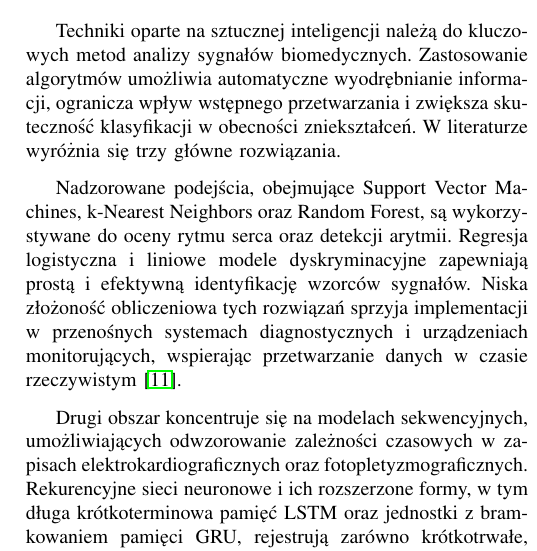
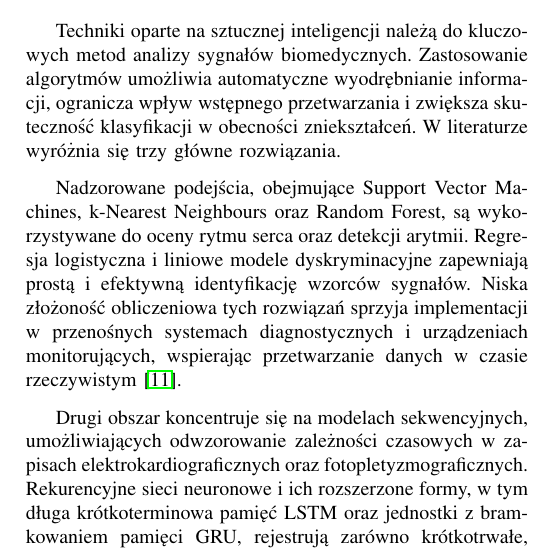
Before and after one commit to JanBancerewicz/research-project, a LaTeX paper (Publikacja/publikacja.tex): part of one column of page 2 of 10, cut so that both start at the same text. Compiled offline with pdfLaTeX.

Commit message:
Fix a typo

```diff
--- a/Publikacja/publikacja.tex
+++ b/Publikacja/publikacja.tex
@@ -71,7 +71,7 @@ W zaawansowanych zastosowaniach biomedycznych wykorzystuje się algorytmy oparte
 \subsection{Uczenie maszynowe}
 Techniki oparte na sztucznej inteligencji należą do kluczowych metod analizy sygnałów biomedycznych. Zastosowanie algorytmów umożliwia automatyczne wyodrębnianie informacji, ogranicza wpływ wstępnego przetwarzania i zwiększa skuteczność klasyfikacji w obecności zniekształceń. W literaturze wyróżnia się trzy główne rozwiązania.
 
-Nadzorowane podejścia, obejmujące Support Vector Machines, k-Nearest Neighbors oraz Random Forest, są wykorzystywane do oceny rytmu serca oraz detekcji arytmii. Regresja logistyczna i liniowe modele dyskryminacyjne zapewniają prostą i efektywną identyfikację wzorców sygnałów.
+Nadzorowane podejścia, obejmujące Support Vector Machines, k-Nearest Neighbours oraz Random Forest, są wykorzystywane do oceny rytmu serca oraz detekcji arytmii. Regresja logistyczna i liniowe modele dyskryminacyjne zapewniają prostą i efektywną identyfikację wzorców sygnałów.
 Niska złożoność obliczeniowa tych rozwiązań sprzyja implementacji w przenośnych systemach diagnostycznych i urządzeniach monitorujących, wspierając przetwarzanie danych w czasie rzeczywistym \cite{11}.
 
 Drugi obszar koncentruje się na modelach sekwencyjnych, umożliwiających odwzorowanie zależności czasowych w zapisach elektrokardiograficznych oraz fotopletyzmograficznych.
```
